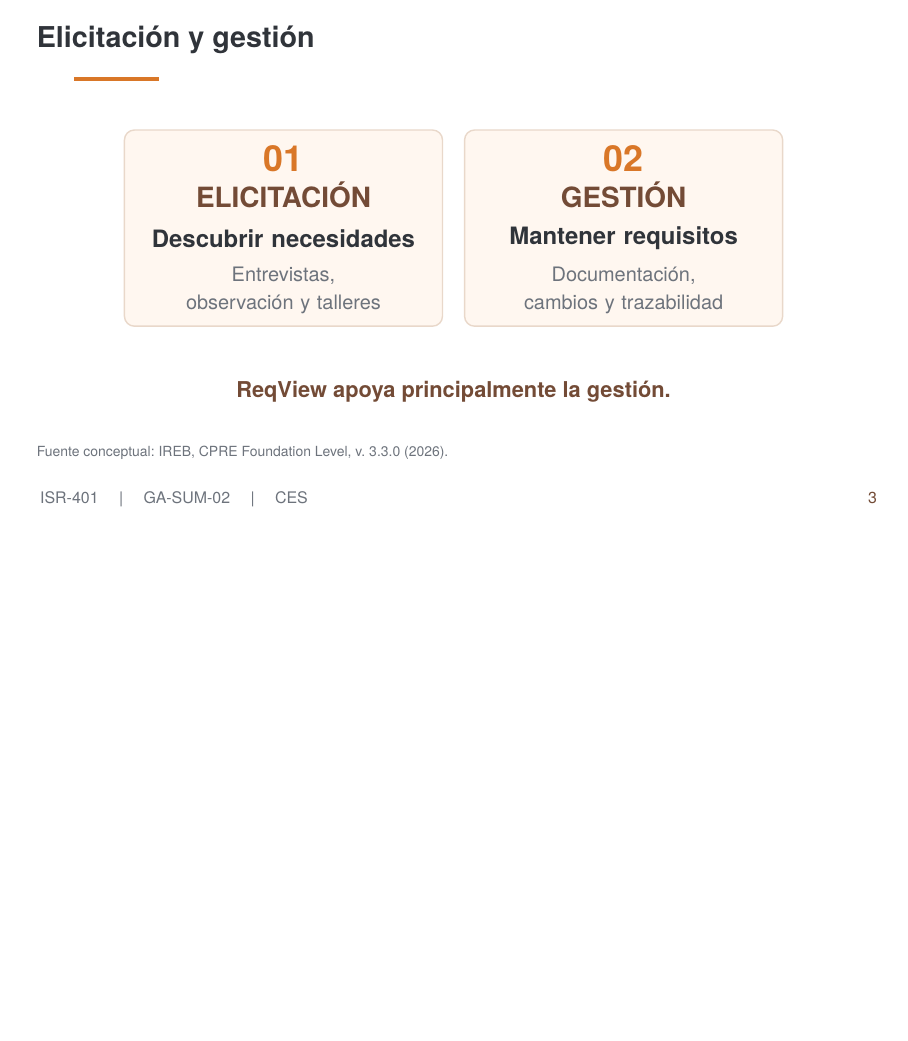
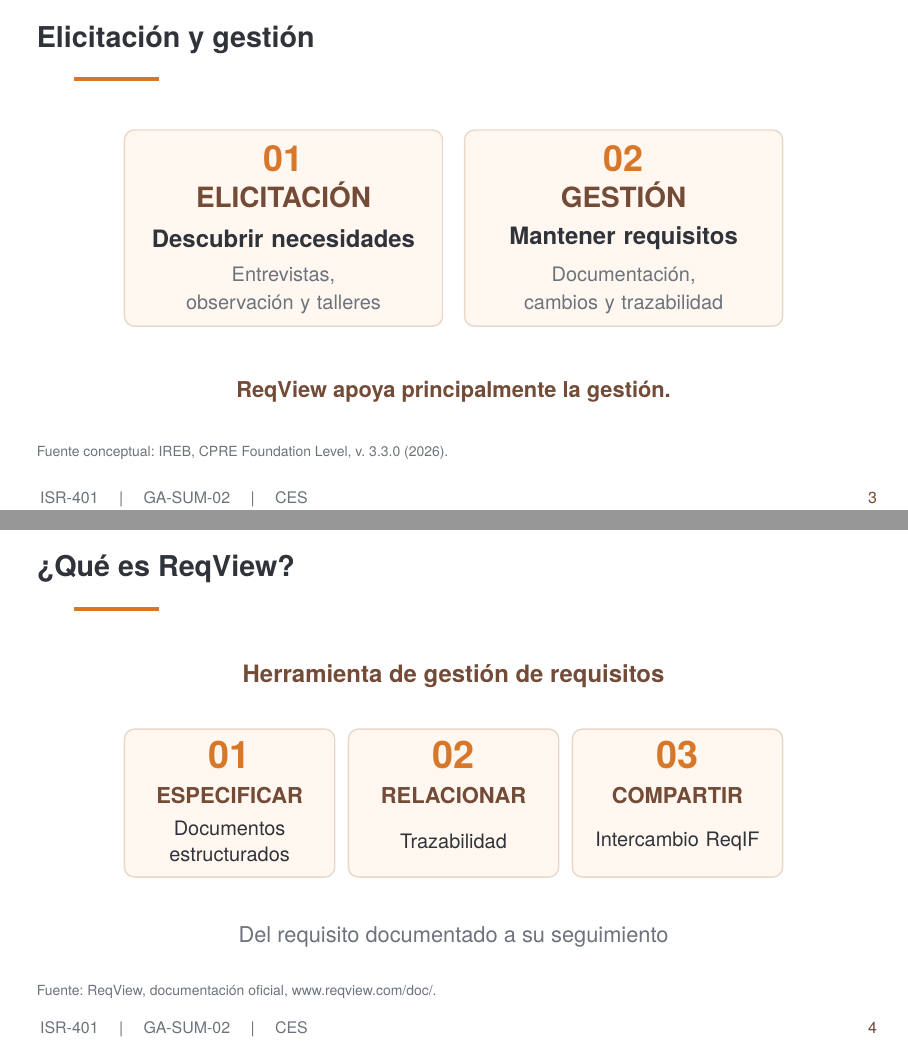
Before and after one commit to mcordovac2/ISR401-CES, LaTeX slides (EXP-1/main.tex): page 3 of 3 before the commit and pages 3 and 4 of 4 after it, the two joined at a grey line, the shorter picture padded with empty space. Compiled offline with pdfLaTeX.

Commit message:
Agregar diapositiva introductoria sobre ReqView y sus capacidades

```diff
--- a/EXP-1/main.tex
+++ b/EXP-1/main.tex
@@ -364,5 +364,39 @@
 
 \end{frame}
 
+% ==============================================
+% DIAPOSITIVA 4
+% ==============================================
+
+\begin{frame}{¿Qué es ReqView?}
+
+\vspace{0.25cm}
+
+\begin{center}
+{\large\bfseries\color{rvbrown}
+Herramienta de gestión de requisitos}
+\end{center}
+
+\vspace{0.35cm}
+
+\rvthree
+  {01}{ESPECIFICAR}{Documentos estructurados}
+  {02}{RELACIONAR}{Trazabilidad}
+  {03}{COMPARTIR}{Intercambio ReqIF}
+
+\vspace{0.50cm}
+
+\begin{center}
+{\normalsize\color{rvmuted}
+Del requisito documentado a su seguimiento}
+\end{center}
+
+\rvsource{
+Fuente: ReqView,
+documentación oficial, www.reqview.com/doc/.
+}
+
+\end{frame}
+
 
 \end{document}
```
